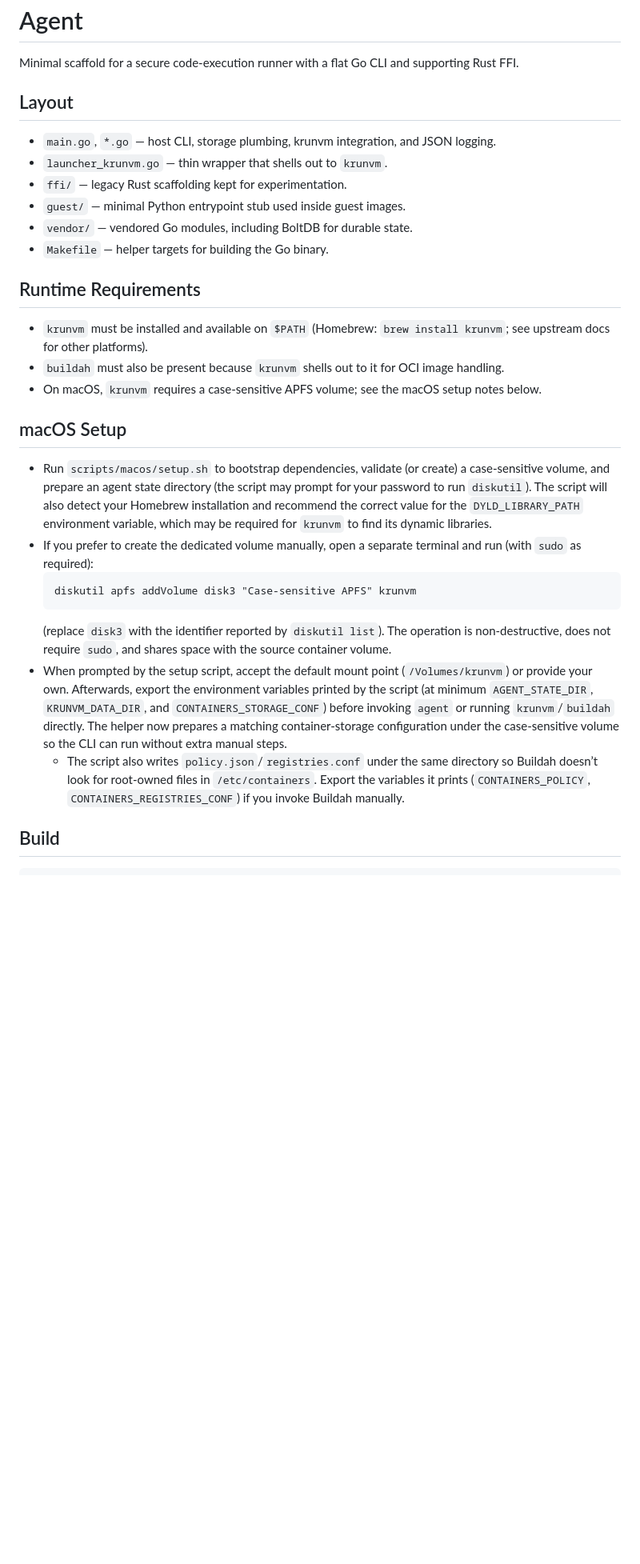
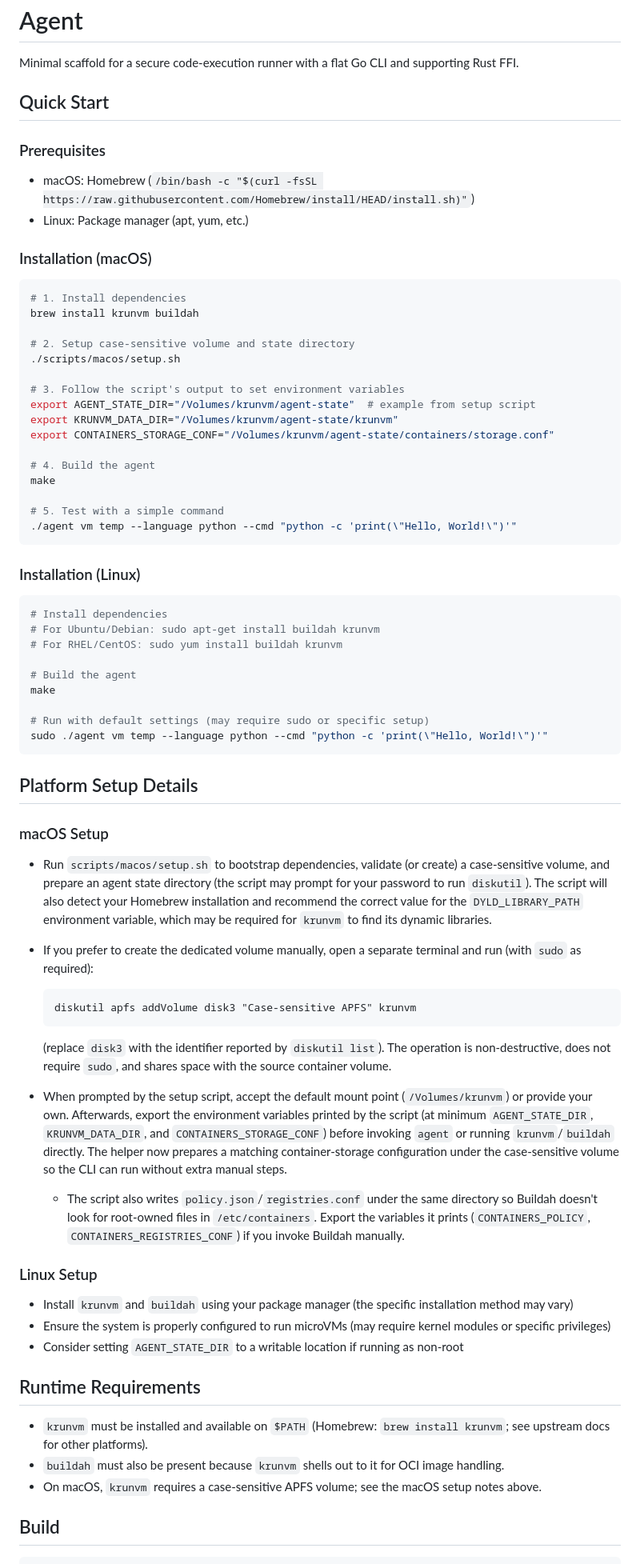
Before and after one commit to BinSquare/ERA, a Markdown page: README.md, the part around one of its changes. Shown at 80% size. Drawn GitHub-style; blank space fills up the shorter version.

Commit message:
feat: README updates to improve the setup process. Dependency on krunvm needed.

````diff
--- a/README.md
+++ b/README.md
@@ -2,28 +2,68 @@
 
 Minimal scaffold for a secure code-execution runner with a flat Go CLI and supporting Rust FFI.
 
-## Layout
-- `main.go`, `*.go` — host CLI, storage plumbing, krunvm integration, and JSON logging.
-- `launcher_krunvm.go` — thin wrapper that shells out to `krunvm`.
-- `ffi/` — legacy Rust scaffolding kept for experimentation.
-- `guest/` — minimal Python entrypoint stub used inside guest images.
-- `vendor/` — vendored Go modules, including BoltDB for durable state.
-- `Makefile` — helper targets for building the Go binary.
+## Quick Start
 
-## Runtime Requirements
-- `krunvm` must be installed and available on `$PATH` (Homebrew: `brew install krunvm`; see upstream docs for other platforms).
-- `buildah` must also be present because `krunvm` shells out to it for OCI image handling.
-- On macOS, `krunvm` requires a case-sensitive APFS volume; see the macOS setup notes below.
+### Prerequisites
+- macOS: Homebrew (`/bin/bash -c "$(curl -fsSL https://raw.githubusercontent.com/Homebrew/install/HEAD/install.sh)"`)
+- Linux: Package manager (apt, yum, etc.)
 
-## macOS Setup
+### Installation (macOS)
+```bash
+# 1. Install dependencies
+brew install krunvm buildah
+
+# 2. Setup case-sensitive volume and state directory
+./scripts/macos/setup.sh
+
+# 3. Follow the script's output to set environment variables
+export AGENT_STATE_DIR="/Volumes/krunvm/agent-state"  # example from setup script
+export KRUNVM_DATA_DIR="/Volumes/krunvm/agent-state/krunvm"
+export CONTAINERS_STORAGE_CONF="/Volumes/krunvm/agent-state/containers/storage.conf"
+
+# 4. Build the agent
+make
+
+# 5. Test with a simple command
+./agent vm temp --language python --cmd "python -c 'print(\"Hello, World!\")'"
+```
+
+### Installation (Linux)
+```bash
+# Install dependencies
+# For Ubuntu/Debian: sudo apt-get install buildah krunvm
+# For RHEL/CentOS: sudo yum install buildah krunvm
+
+# Build the agent
+make
+
+# Run with default settings (may require sudo or specific setup)
+sudo ./agent vm temp --language python --cmd "python -c 'print(\"Hello, World!\")'"
+```
+
+## Platform Setup Details
+
+### macOS Setup
 - Run `scripts/macos/setup.sh` to bootstrap dependencies, validate (or create) a case-sensitive volume, and prepare an agent state directory (the script may prompt for your password to run `diskutil`). The script will also detect your Homebrew installation and recommend the correct value for the `DYLD_LIBRARY_PATH` environment variable, which may be required for `krunvm` to find its dynamic libraries.
+
 - If you prefer to create the dedicated volume manually, open a separate terminal and run (with `sudo` as required):
   ```
   diskutil apfs addVolume disk3 "Case-sensitive APFS" krunvm
   ```
   (replace `disk3` with the identifier reported by `diskutil list`). The operation is non-destructive, does not require `sudo`, and shares space with the source container volume.
+
 - When prompted by the setup script, accept the default mount point (`/Volumes/krunvm`) or provide your own. Afterwards, export the environment variables printed by the script (at minimum `AGENT_STATE_DIR`, `KRUNVM_DATA_DIR`, and `CONTAINERS_STORAGE_CONF`) before invoking `agent` or running `krunvm`/`buildah` directly. The helper now prepares a matching container-storage configuration under the case-sensitive volume so the CLI can run without extra manual steps.
-  - The script also writes `policy.json`/`registries.conf` under the same directory so Buildah doesn’t look for root-owned files in `/etc/containers`. Export the variables it prints (`CONTAINERS_POLICY`, `CONTAINERS_REGISTRIES_CONF`) if you invoke Buildah manually.
+  - The script also writes `policy.json`/`registries.conf` under the same directory so Buildah doesn't look for root-owned files in `/etc/containers`. Export the variables it prints (`CONTAINERS_POLICY`, `CONTAINERS_REGISTRIES_CONF`) if you invoke Buildah manually.
+
+### Linux Setup
+- Install `krunvm` and `buildah` using your package manager (the specific installation method may vary)
+- Ensure the system is properly configured to run microVMs (may require kernel modules or specific privileges)
+- Consider setting `AGENT_STATE_DIR` to a writable location if running as non-root
+
+## Runtime Requirements
+- `krunvm` must be installed and available on `$PATH` (Homebrew: `brew install krunvm`; see upstream docs for other platforms).
+- `buildah` must also be present because `krunvm` shells out to it for OCI image handling.
+- On macOS, `krunvm` requires a case-sensitive APFS volume; see the macOS setup notes above.
 
 ## Build
 ```
````
Also changed, not shown: other parts of README.md (+89 -3 lines).
